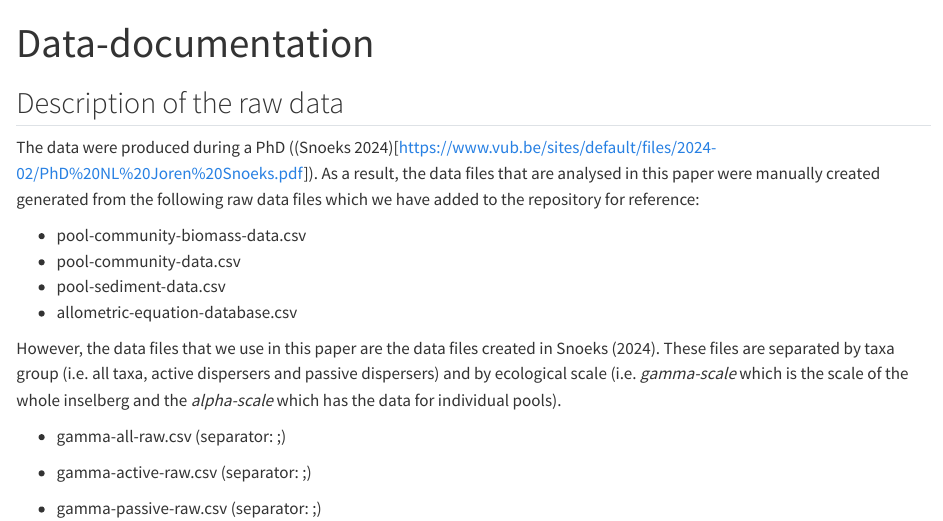
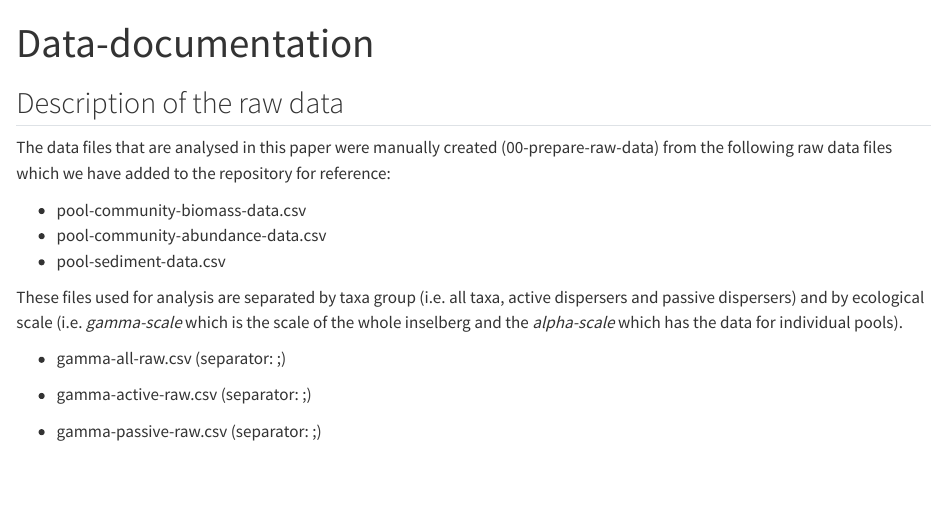
Before and after one commit to aranyapb/bef-rockpools, a Quarto document (Code/01-data-documentation.qmd): the page in a window 1100 px wide, from its top. Rendered offline with R 4.5, knitr and Pandoc in place of Quarto, with nearby package versions.

Commit message:
Anonymising

```diff
--- a/Code/01-data-documentation.qmd
+++ b/Code/01-data-documentation.qmd
@@ -12,6 +12,6 @@ execute:
 
 ## Description of the raw data
 
-The data were produced during a PhD ((Snoeks 2024)[https://www.vub.be/sites/default/files/2024-02/PhD%20NL%20Joren%20Snoeks.pdf]). As a result, the data files that are analysed in this paper were manually created generated from the following raw data files which we have added to the repository for reference:
+The data files that are analysed in this paper were manually created (00-prepare-raw-data) from the following raw data files which we have added to the repository for reference:
 
 + pool-community-biomass-data.csv
@@ -21,5 +20,5 @@ The data were produced during a PhD ((Snoeks 2024)[https://www.vub.be/sites/defa
 
-However, the data files that we use in this paper are the data files created in Snoeks (2024). These files are separated by taxa group (i.e. all taxa, active dispersers and passive dispersers) and by ecological scale (i.e. *gamma-scale* which is the scale of the whole inselberg and the *alpha-scale* which has the data for individual pools).
+These files used for analysis are separated by taxa group (i.e. all taxa, active dispersers and passive dispersers) and by ecological scale (i.e. *gamma-scale* which is the scale of the whole inselberg and the *alpha-scale* which has the data for individual pools).
 
 + gamma-all-raw.csv (separator: ;)
 + gamma-active-raw.csv (separator: ;)
```
Also changed, not shown: Code/01-data-documentation.qmd (3 more changed lines).
